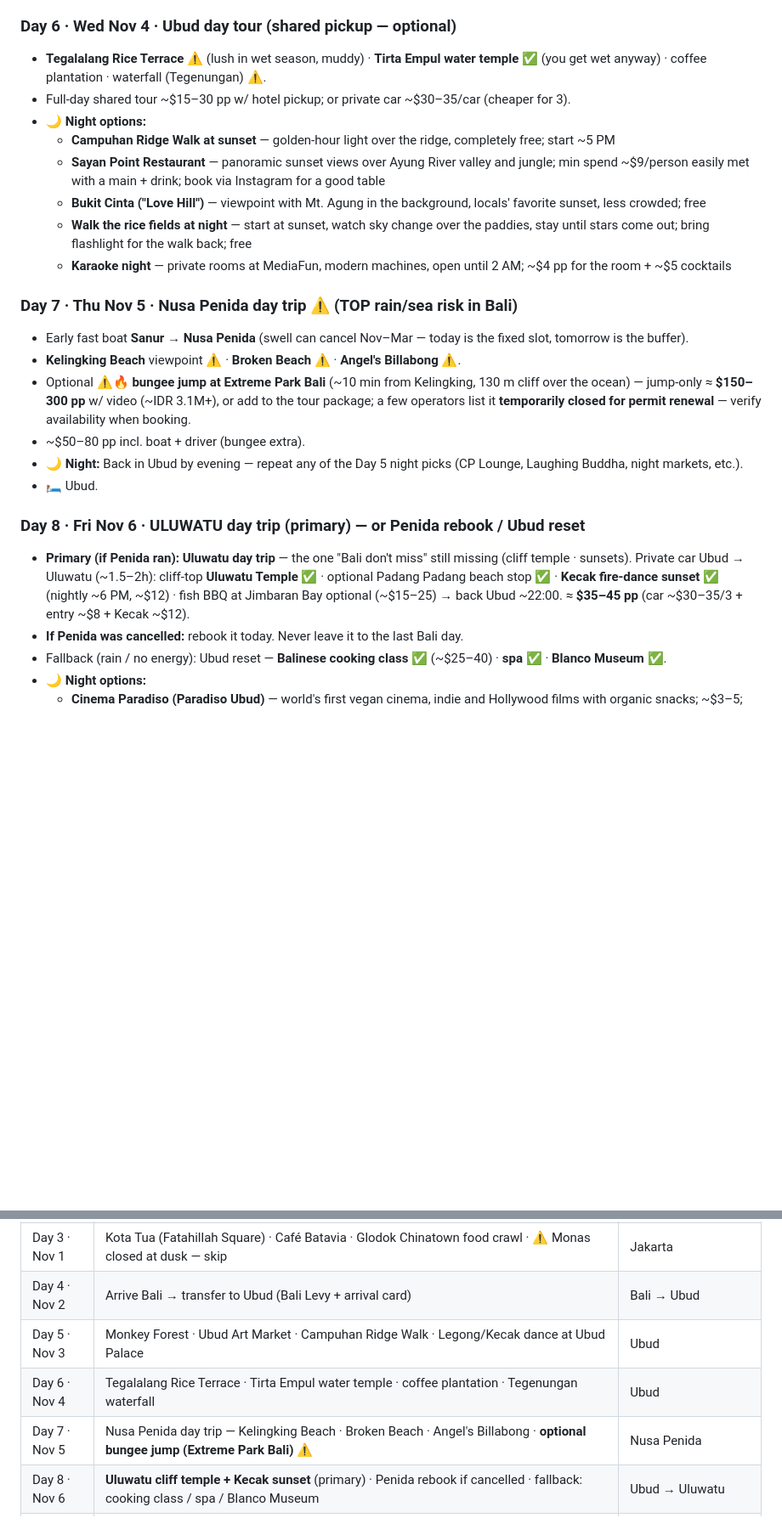
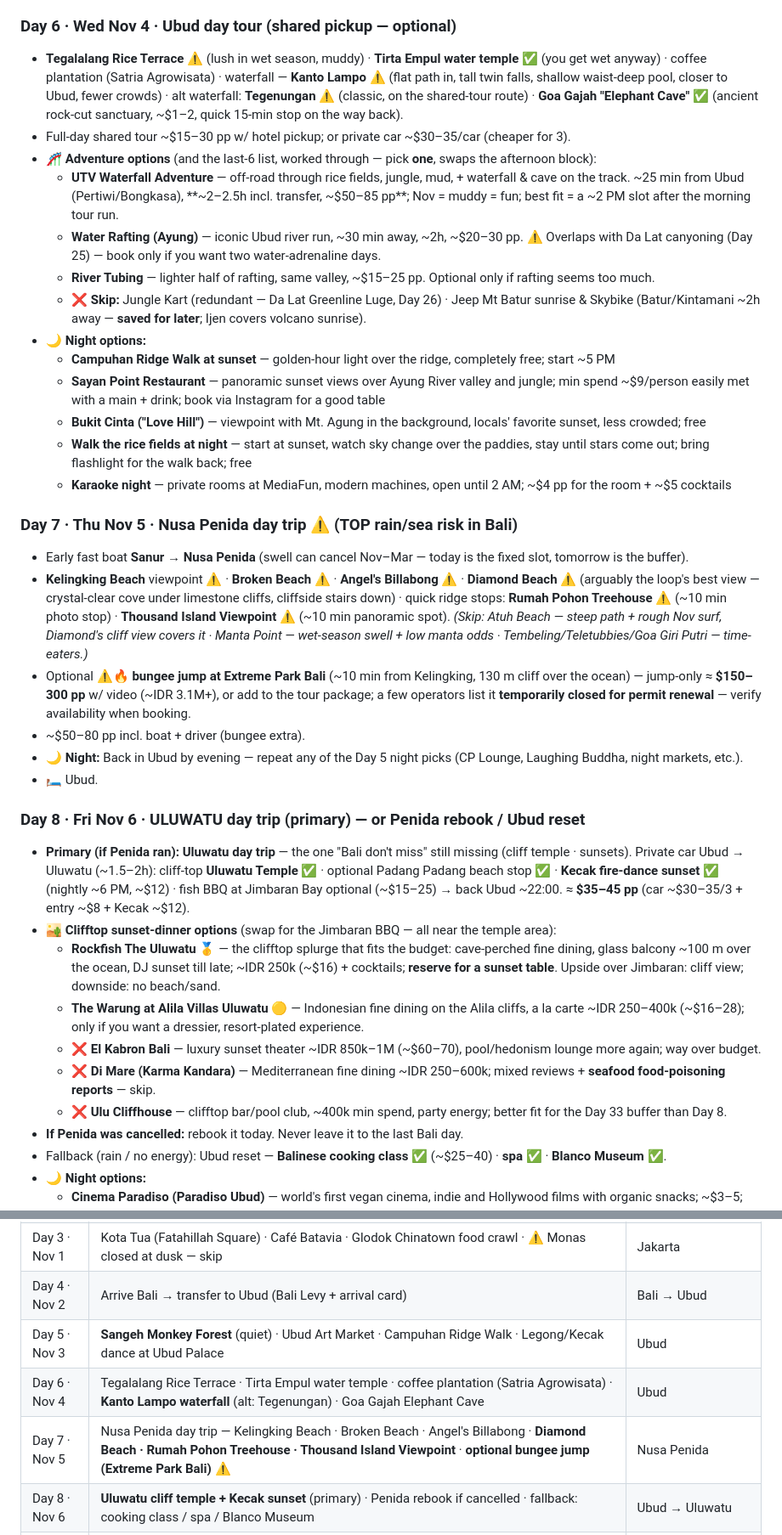
Before and after one commit to norbertocaires/SE-Asia-2026, a Markdown page: README.md, 2 parts joined by grey strips. Shown at 85% size. Drawn GitHub-style; blank space fills up the shorter version.

```diff
--- a/README.md
+++ b/README.md
@@ -92,8 +92,13 @@ Legend: ✅ = rain-safe · ⚠️ = rain/sea-risky (needs buffer) · 🛏️ = o
   - **Firefly tour at Taro Village** — organic farm + Balinese cooking class + firefly walk through rice paddies; ~$15–21 pp incl. dinner; ~4–5h; book via GetYourGuide
 
 ### Day 6 · Wed Nov 4 · Ubud day tour (shared pickup — optional)
-- **Tegalalang Rice Terrace** ⚠️ (lush in wet season, muddy) · **Tirta Empul water temple** ✅ (you get wet anyway) · coffee plantation · waterfall (Tegenungan) ⚠️.
+- **Tegalalang Rice Terrace** ⚠️ (lush in wet season, muddy) · **Tirta Empul water temple** ✅ (you get wet anyway) · coffee plantation (Satria Agrowisata) · waterfall — **Kanto Lampo** ⚠️ (flat path in, tall twin falls, shallow waist-deep pool, closer to Ubud, fewer crowds) · alt waterfall: **Tegenungan** ⚠️ (classic, on the shared-tour route) · **Goa Gajah "Elephant Cave"** ✅ (ancient rock-cut sanctuary, ~$1–2, quick 15-min stop on the way back).
 - Full-day shared tour ~$15–30 pp w/ hotel pickup; or private car ~$30–35/car (cheaper for 3).
+- 🎢 **Adventure options** (and the last-6 list, worked through — pick **one**, swaps the afternoon block):
+  - **UTV Waterfall Adventure** — off-road through rice fields, jungle, mud, + waterfall & cave on the track. ~25 min from Ubud (Pertiwi/Bongkasa), **~2–2.5h incl. transfer, ~$50–85 pp**; Nov = muddy = fun; best fit = a ~2 PM slot after the morning tour run.
+  - **Water Rafting (Ayung)** — iconic Ubud river run, ~30 min away, ~2h, ~$20–30 pp. ⚠️ Overlaps with Da Lat canyoning (Day 25) — book only if you want two water-adrenaline days.
+  - **River Tubing** — lighter half of rafting, same valley, ~$15–25 pp. Optional only if rafting seems too much.
+  - ❌ **Skip:** Jungle Kart (redundant — Da Lat Greenline Luge, Day 26) · Jeep Mt Batur sunrise & Skybike (Batur/Kintamani ~2h away — **saved for later**; Ijen covers volcano sunrise).
 - 🌙 **Night options:**
   - **Campuhan Ridge Walk at sunset** — golden-hour light over the ridge, completely free; start ~5 PM
   - **Sayan Point Restaurant** — panoramic sunset views over Ayung River valley and jungle; min spend ~$9/person easily met with a main + drink; book via Instagram for a good table
@@ -103,7 +108,7 @@ Legend: ✅ = rain-safe · ⚠️ = rain/sea-risky (needs buffer) · 🛏️ = o
 
 ### Day 7 · Thu Nov 5 · Nusa Penida day trip ⚠️ (TOP rain/sea risk in Bali)
 - Early fast boat **Sanur → Nusa Penida** (swell can cancel Nov–Mar — today is the fixed slot, tomorrow is the buffer).
-- **Kelingking Beach** viewpoint ⚠️ · **Broken Beach** ⚠️ · **Angel's Billabong** ⚠️.
+- **Kelingking Beach** viewpoint ⚠️ · **Broken Beach** ⚠️ · **Angel's Billabong** ⚠️ · **Diamond Beach** ⚠️ (arguably the loop's best view — crystal-clear cove under limestone cliffs, cliffside stairs down) · quick ridge stops: **Rumah Pohon Treehouse** ⚠️ (~10 min photo stop) · **Thousand Island Viewpoint** ⚠️ (~10 min panoramic spot). *(Skip: Atuh Beach — steep path + rough Nov surf, Diamond's cliff view covers it · Manta Point — wet-season swell + low manta odds · Tembeling/Teletubbies/Goa Giri Putri — time-eaters.)*
 - Optional ⚠️🔥 **bungee jump at Extreme Park Bali** (~10 min from Kelingking, 130 m cliff over the ocean) — jump-only ≈ **$150–300 pp** w/ video (~IDR 3.1M+), or add to the tour package; a few operators list it **temporarily closed for permit renewal** — verify availability when booking.
 - ~$50–80 pp incl. boat + driver (bungee extra).
 - 🌙 **Night:** Back in Ubud by evening — repeat any of the Day 5 night picks (CP Lounge, Laughing Buddha, night markets, etc.).
@@ -111,6 +116,12 @@ Legend: ✅ = rain-safe · ⚠️ = rain/sea-risky (needs buffer) · 🛏️ = o
 
 ### Day 8 · Fri Nov 6 · ULUWATU day trip (primary) — or Penida rebook / Ubud reset
 - **Primary (if Penida ran):** **Uluwatu day trip** — the one "Bali don't miss" still missing (cliff temple · sunsets). Private car Ubud → Uluwatu (~1.5–2h): cliff-top **Uluwatu Temple** ✅ · optional Padang Padang beach stop ✅ · **Kecak fire-dance sunset** ✅ (nightly ~6 PM, ~$12) · fish BBQ at Jimbaran Bay optional (~$15–25) → back Ubud ~22:00. ≈ **$35–45 pp** (car ~$30–35/3 + entry ~$8 + Kecak ~$12).
+- 🏜️ **Clifftop sunset-dinner options** (swap for the Jimbaran BBQ — all near the temple area):
+  - **Rockfish The Uluwatu** 🥇 — the clifftop splurge that fits the budget: cave-perched fine dining, glass balcony ~100 m over the ocean, DJ sunset till late; ~IDR 250k (~$16) + cocktails; **reserve for a sunset table**. Upside over Jimbaran: cliff view; downside: no beach/sand.
+  - **The Warung at Alila Villas Uluwatu** 🟡 — Indonesian fine dining on the Alila cliffs, a la carte ~IDR 250–400k (~$16–28); only if you want a dressier, resort-plated experience.
+  - ❌ **El Kabron Bali** — luxury sunset theater ~IDR 850k–1M (~$60–70), pool/hedonism lounge more again; way over budget.
+  - ❌ **Di Mare (Karma Kandara)** — Mediterranean fine dining ~IDR 250–600k; mixed reviews + **seafood food-poisoning reports** — skip.
+  - ❌ **Ulu Cliffhouse** — clifftop bar/pool club, ~400k min spend, party energy; better fit for the Day 33 buffer than Day 8.
 - **If Penida was cancelled:** rebook it today. Never leave it to the last Bali day.
 - Fallback (rain / no energy): Ubud reset — **Balinese cooking class** ✅ (~$25–40) · **spa** ✅ · **Blanco Museum** ✅.
 - 🌙 **Night options:**
@@ -409,9 +425,9 @@ Legend: ✅ = rain-safe · ⚠️ = rain/sea-risky (needs buffer) · 🛏️ = o
 | Day 2 · Oct 31 | — (long-haul GRU → CGK) | In transit |
 | Day 3 · Nov 1 | Kota Tua (Fatahillah Square) · Café Batavia · Glodok Chinatown food crawl · ⚠️ Monas closed at dusk — skip | Jakarta |
 | Day 4 · Nov 2 | Arrive Bali → transfer to Ubud (Bali Levy + arrival card) | Bali → Ubud |
-| Day 5 · Nov 3 | Monkey Forest · Ubud Art Market · Campuhan Ridge Walk · Legong/Kecak dance at Ubud Palace | Ubud |
-| Day 6 · Nov 4 | Tegalalang Rice Terrace · Tirta Empul water temple · coffee plantation · Tegenungan waterfall | Ubud |
-| Day 7 · Nov 5 | Nusa Penida day trip — Kelingking Beach · Broken Beach · Angel's Billabong · **optional bungee jump (Extreme Park Bali)** ⚠️ | Nusa Penida |
+| Day 5 · Nov 3 | **Sangeh Monkey Forest** (quiet) · Ubud Art Market · Campuhan Ridge Walk · Legong/Kecak dance at Ubud Palace | Ubud |
+| Day 6 · Nov 4 | Tegalalang Rice Terrace · Tirta Empul water temple · coffee plantation (Satria Agrowisata) · **Kanto Lampo waterfall** (alt: Tegenungan) · Goa Gajah Elephant Cave | Ubud |
+| Day 7 · Nov 5 | Nusa Penida day trip — Kelingking Beach · Broken Beach · Angel's Billabong · **Diamond Beach · Rumah Pohon Treehouse · Thousand Island Viewpoint** · **optional bungee jump (Extreme Park Bali)** ⚠️ | Nusa Penida |
 | Day 8 · Nov 6 | **Uluwatu cliff temple + Kecak sunset** (primary) · Penida rebook if cancelled · fallback: cooking class / spa / Blanco Museum | Ubud → Uluwatu |
 | Day 9 · Nov 7 | Lintas Nusa road + ferry Bali → Banyuwangi (~5–9h) | Bali → Banyuwangi |
 | Day 10 · Nov 8 | Rest + confirm Ijen "open trip" · optional hot springs · early sleep | Banyuwangi |
```
Also changed, not shown: other parts of README.md (+12 -6 lines).
